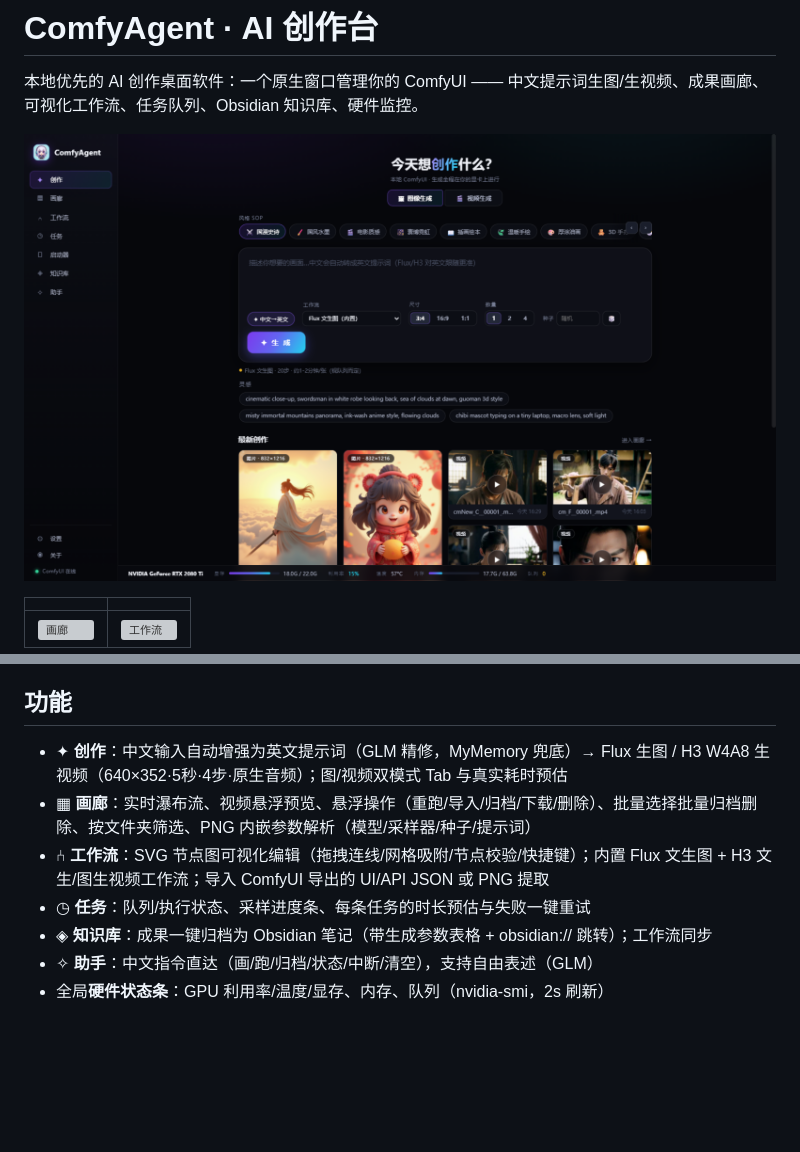
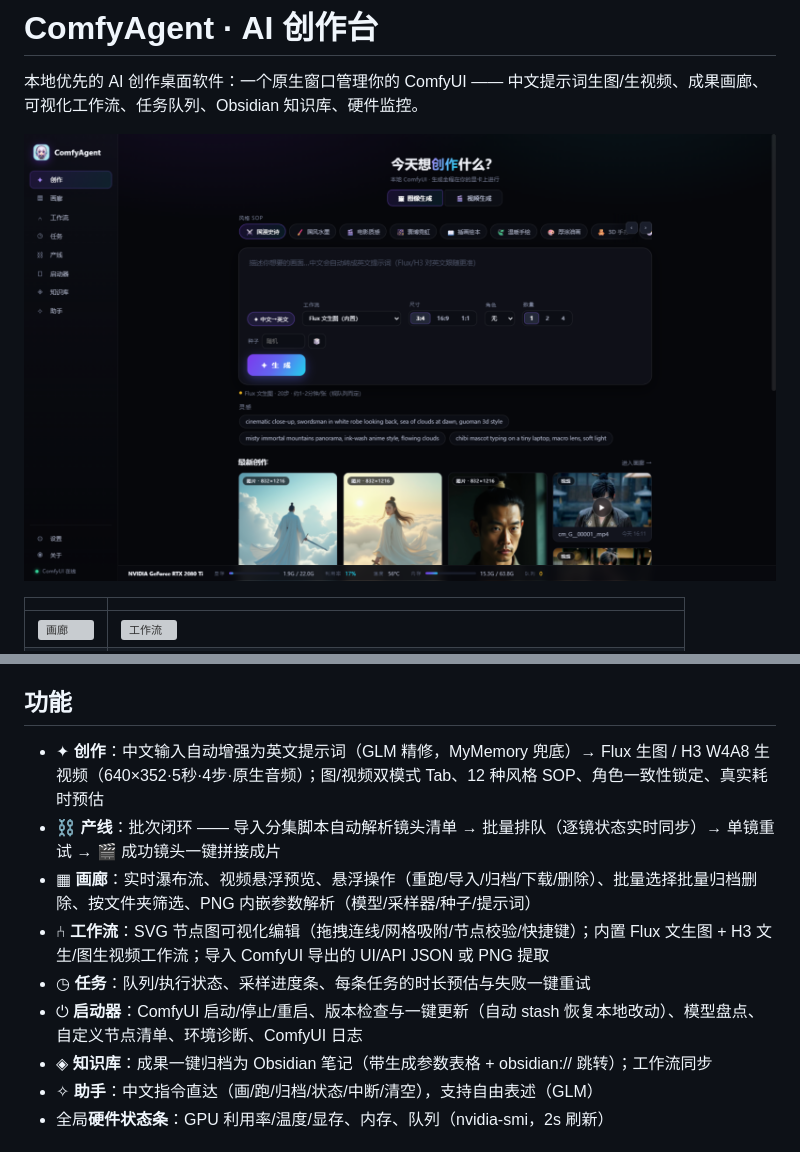
Before and after one commit to IvenKooLab/comfy-agent, a Markdown page: README.md, 2 parts joined by grey strips. Rendered like a GitHub page; pictures changed too: docs/screenshot-create.png; blank space fills up the shorter version; grey boxes are pictures that could not be loaded.

Commit message:
docs: README 全套最新截图（创作/画廊/工作流H3/产线/启动器/知识库可视化）+ 功能清单同步 v4.0

```diff
--- a/README.md
+++ b/README.md
@@ -16,10 +18,12 @@
 
 ## 功能
 
-- ✦ **创作**：中文输入自动增强为英文提示词（GLM 精修，MyMemory 兜底）→ Flux 生图 / H3 W4A8 生视频（640×352·5秒·4步·原生音频）；图/视频双模式 Tab 与真实耗时预估
+- ✦ **创作**：中文输入自动增强为英文提示词（GLM 精修，MyMemory 兜底）→ Flux 生图 / H3 W4A8 生视频（640×352·5秒·4步·原生音频）；图/视频双模式 Tab、12 种风格 SOP、角色一致性锁定、真实耗时预估
+- ⛓ **产线**：批次闭环 —— 导入分集脚本自动解析镜头清单 → 批量排队（逐镜状态实时同步）→ 单镜重试 → 🎬 成功镜头一键拼接成片
 - ▦ **画廊**：实时瀑布流、视频悬浮预览、悬浮操作（重跑/导入/归档/下载/删除）、批量选择批量归档删除、按文件夹筛选、PNG 内嵌参数解析（模型/采样器/种子/提示词）
 - ⑃ **工作流**：SVG 节点图可视化编辑（拖拽连线/网格吸附/节点校验/快捷键）；内置 Flux 文生图 + H3 文生/图生视频工作流；导入 ComfyUI 导出的 UI/API JSON 或 PNG 提取
 - ◷ **任务**：队列/执行状态、采样进度条、每条任务的时长预估与失败一键重试
+- ⏻ **启动器**：ComfyUI 启动/停止/重启、版本检查与一键更新（自动 stash 恢复本地改动）、模型盘点、自定义节点清单、环境诊断、ComfyUI 日志
 - ◈ **知识库**：成果一键归档为 Obsidian 笔记（带生成参数表格 + obsidian:// 跳转）；工作流同步
 - ✧ **助手**：中文指令直达（画/跑/归档/状态/中断/清空），支持自由表述（GLM）
 - 全局**硬件状态条**：GPU 利用率/温度/显存、内存、队列（nvidia-smi，2s 刷新）
```
Also changed, not shown: other parts of README.md (+2 -0 lines), 4 other files.
